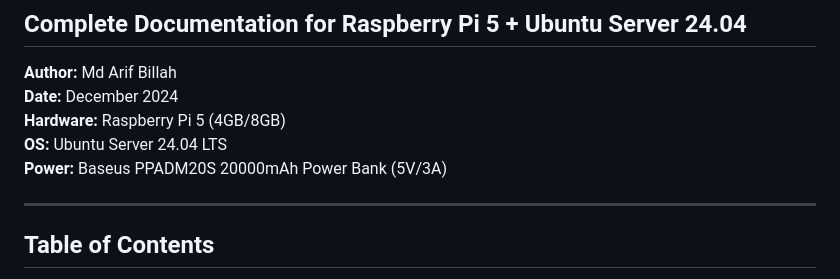
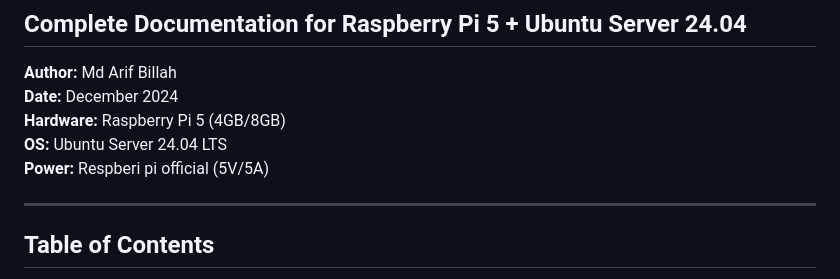
Before and after one commit to arifbillah360/All-in-One-Own-Custom-Data-Center-web-panel, a Markdown page: README.md, the part around the change. GitHub-like rendering.

```diff
--- a/README.md
+++ b/README.md
@@ -5,7 +5,7 @@
 **Date:** December 2024
 **Hardware:** Raspberry Pi 5 (4GB/8GB)
 **OS:** Ubuntu Server 24.04 LTS
-**Power:** Baseus PPADM20S 20000mAh Power Bank (5V/3A)
+**Power:** Respberi pi official (5V/5A)
 
 ---
 
```
